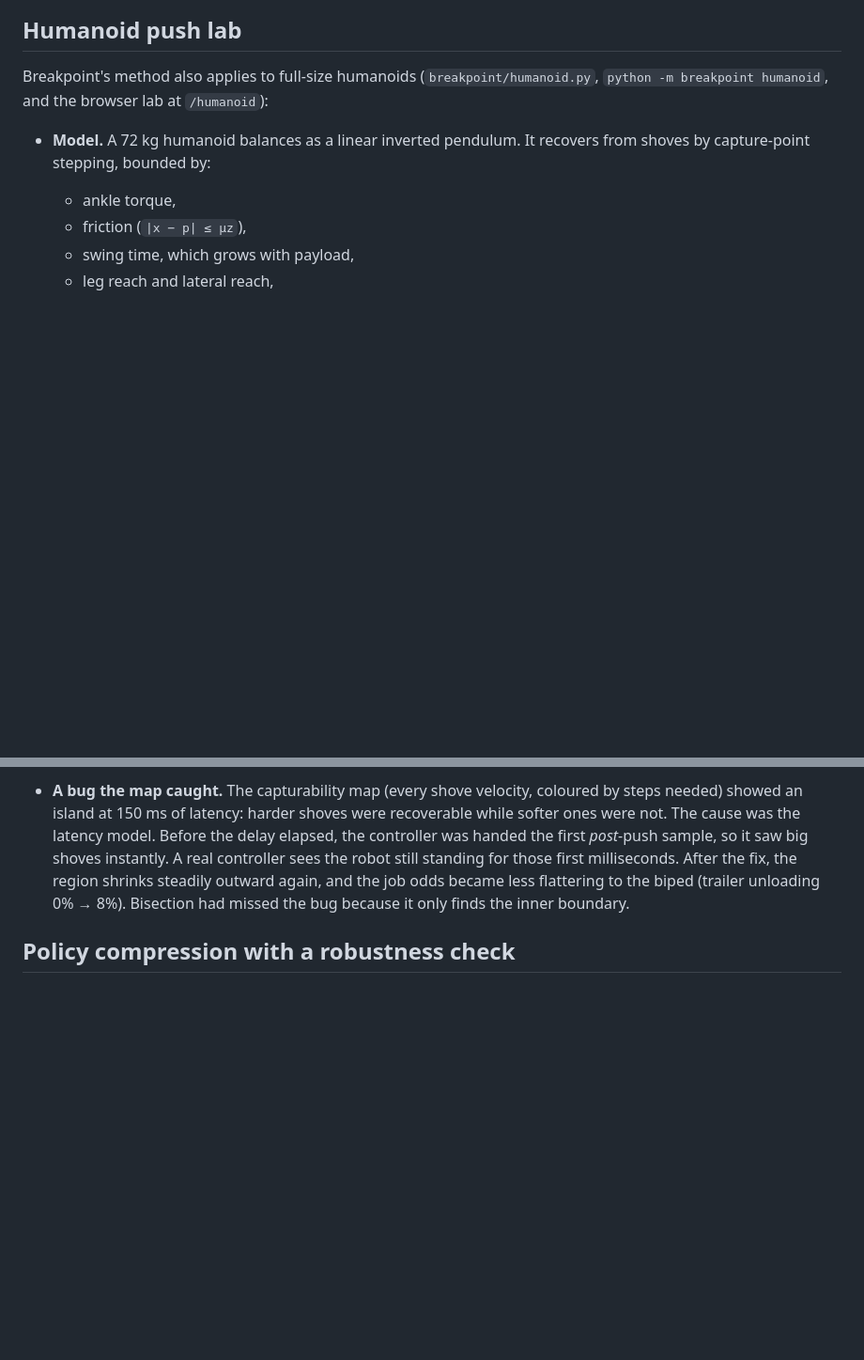
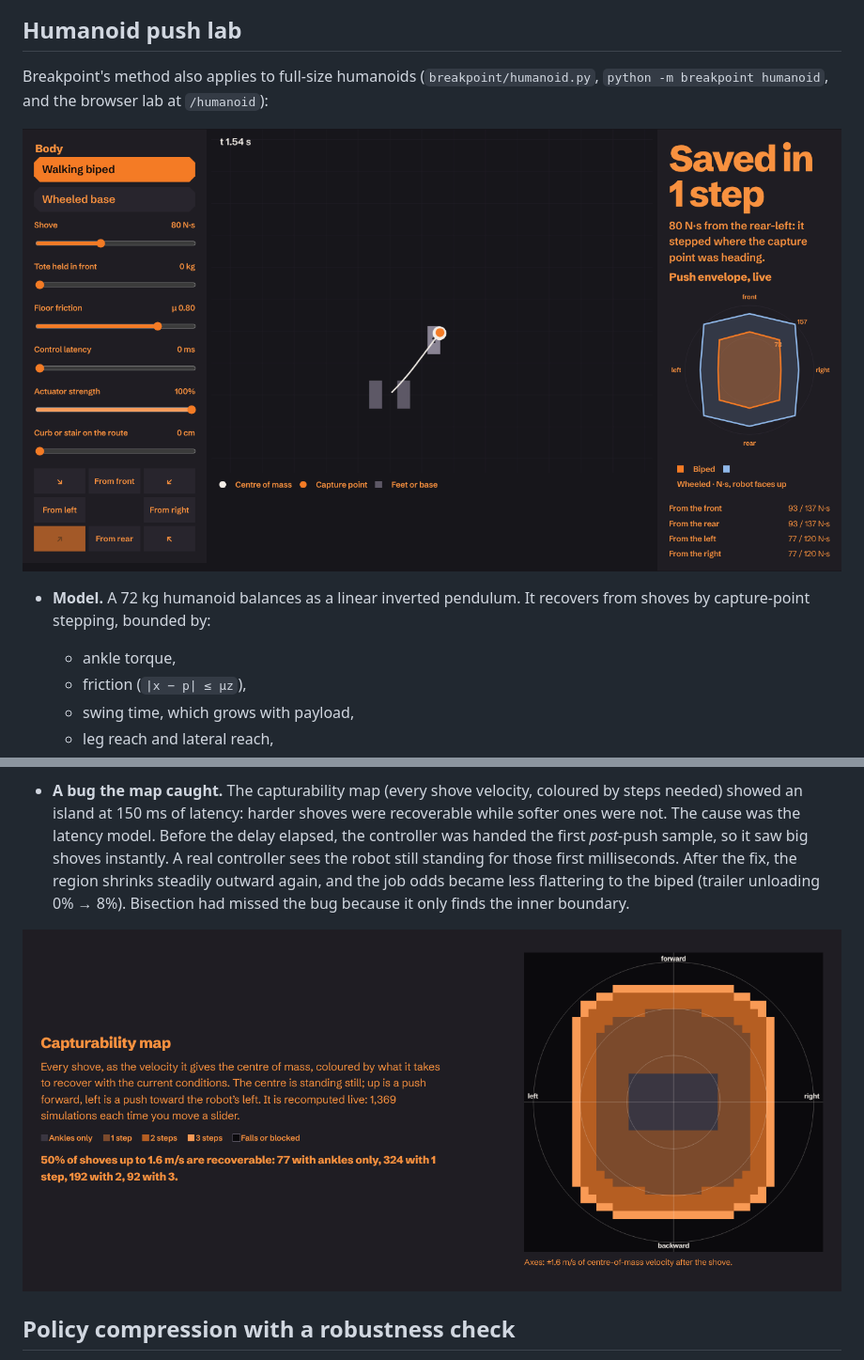
Before and after one commit to AyanBhardwaj1/RL-Robot, a Markdown page: README.md, 2 parts joined by grey strips. Shown at 94% size. GitHub-like rendering; pictures changed too: docs/capturability.png (added), docs/humanoid.png (added); blank space fills up the shorter version.

Commit message:
docs: humanoid lab and capturability map screenshots in README
Co-Authored-By: Claude Opus 5.5 <noreply@anthropic.com>
Claude-Session: https://claude.ai/code/session_01KErifceBCnjeR5WkvbuRTg

```diff
--- a/README.md
+++ b/README.md
@@ -20,6 +20,8 @@ validated physics scenario and runs a quadruped through it in MuJoCo. It then:
 
 Breakpoint's method also applies to full-size humanoids (`breakpoint/humanoid.py`, `python -m breakpoint humanoid`,
 and the browser lab at `/humanoid`):
+
+![humanoid lab](docs/humanoid.png)
 
 - **Model.** A 72 kg humanoid balances as a linear inverted pendulum. It recovers from shoves by
   capture-point stepping, bounded by:
@@ -51,6 +53,8 @@ and the browser lab at `/humanoid`):
   big shoves instantly. A real controller sees the robot still standing for those first milliseconds. After
   the fix, the region shrinks steadily outward again, and the job odds became less flattering to the biped
   (trailer unloading 0% → 8%). Bisection had missed the bug because it only finds the inner boundary.
+
+![capturability map](docs/capturability.png)
 
 ## Policy compression with a robustness check
 
```
